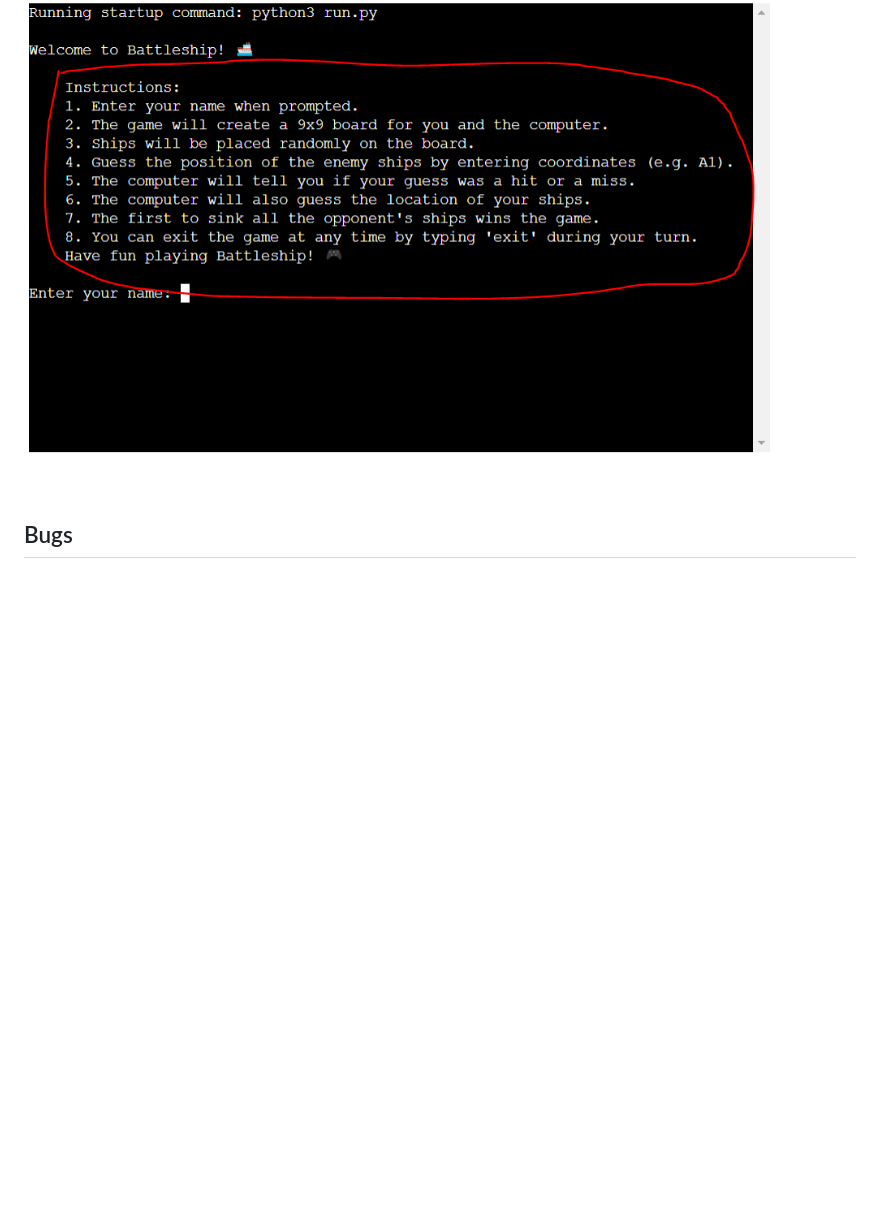
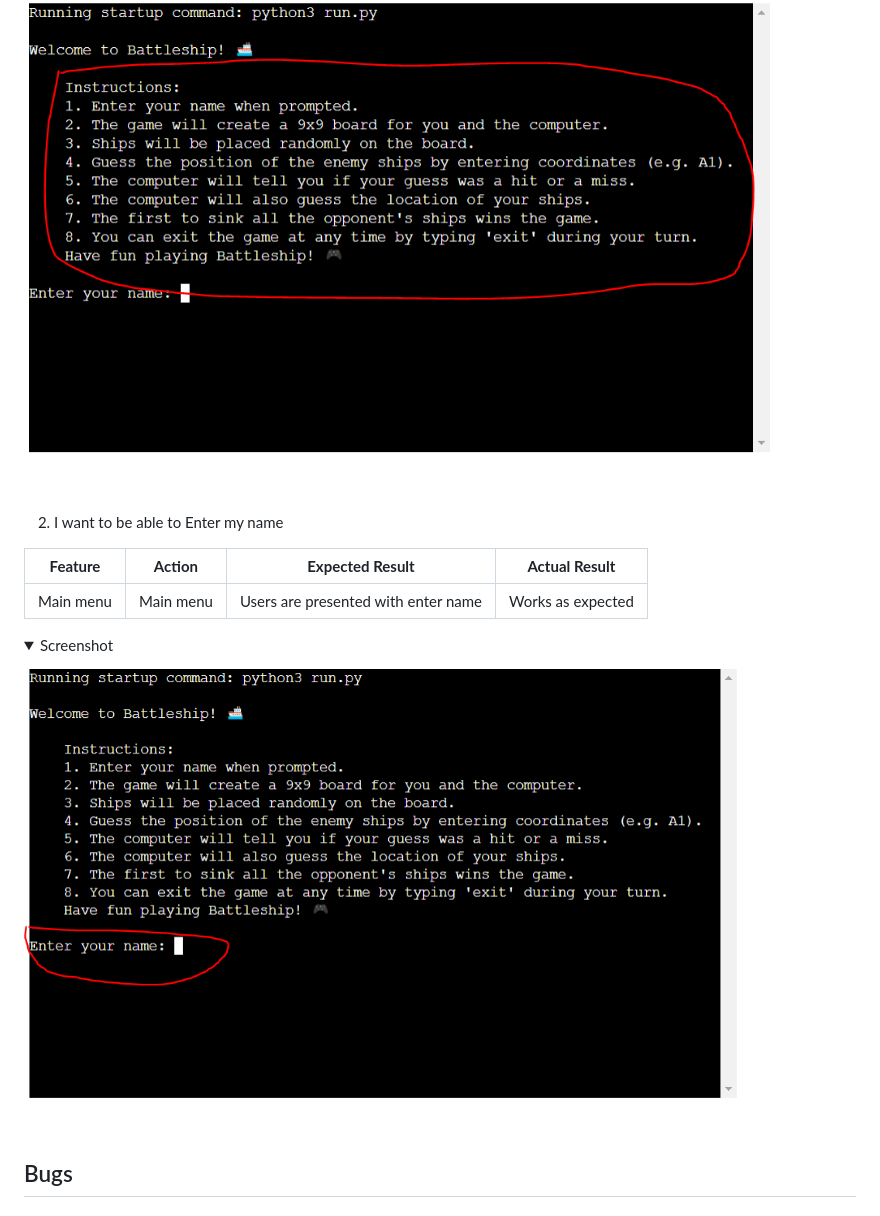
Before and after one commit to DanielE-J/Battle-Ship, a Markdown page: README.md, the part around the change. Drawn GitHub-style; pictures changed too: readme_images/name.jpg (added); folded sections open; blank space fills up the shorter version.

Commit message:
Added manual testing 2

```diff
--- a/README.md
+++ b/README.md
@@ -216,7 +216,15 @@ The testing approach is as follows:
 <img src="readme_images/gamerules.jpg">
 </details>
 
+2. I want to be able to Enter my name
 
+| **Feature**   | **Action**                    | **Expected Result**          | **Actual Result** |
+| ------------- | ----------------------------- | ---------------------------- | ----------------- |
+| Main menu | Main menu | Users are presented with enter name | Works as expected |
+
+<details><summary>Screenshot</summary>
+<img src="readme_images/name.jpg">
+</details>
 
 ## Bugs
 
```
